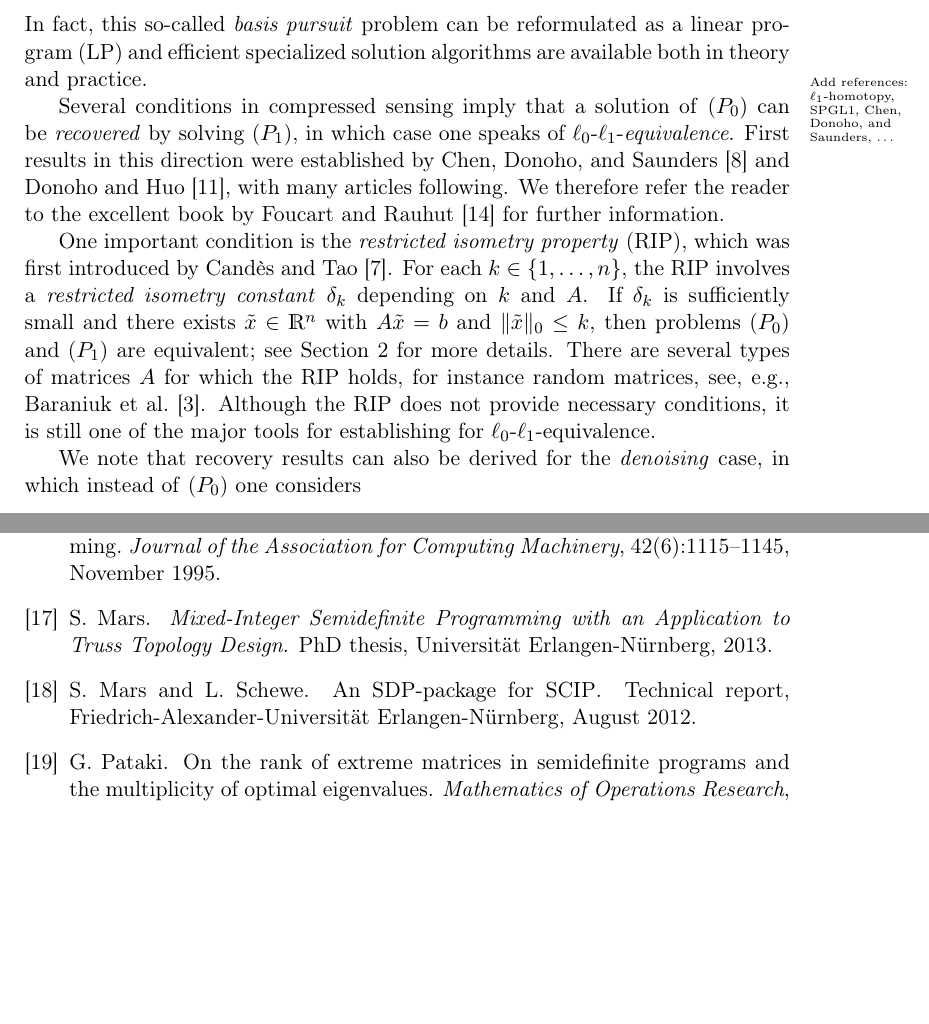
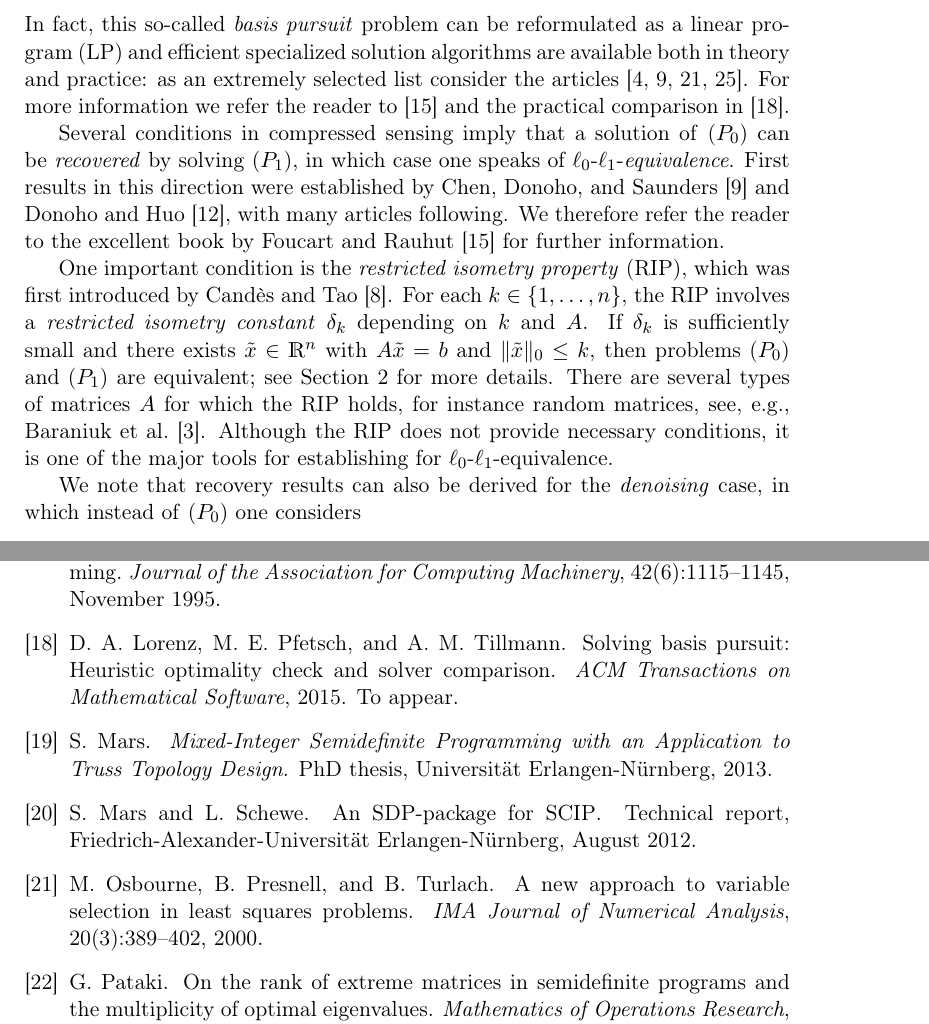
Before and after one commit to scipopt/SCIP-SDP, a LaTeX paper (RIP-MISDP-Paper/Paper_v1.tex, which reads RIP-MISDP-Paper/Paperbib.bib): two parts of pages 2 and 13 of 13 before the commit and two parts of pages 2 and 13 of 14 after it, joined at a grey line, cut so that both start at the same text, the shorter picture padded with empty space. Compiled offline with pdfLaTeX.

Commit message:
add list of l1 algorithms

```diff
--- a/RIP-MISDP-Paper/Paper_v1.tex
+++ b/RIP-MISDP-Paper/Paper_v1.tex
@@ -74,8 +74,21 @@ convex optimization problem if certain conditions are fulfilled:
 \end{align}
 In fact, this so-called \emph{basis pursuit} problem can be reformulated as
 a linear program (LP) and efficient specialized solution algorithms are
-available both in theory and practice.\comment{Add references:
-  $\ell_1$-homotopy, SPGL1, Chen, Donoho, and Saunders, \dots}
+available both in theory and practice: as an extremely selected list
+consider the articles~\cite{BecBC11,CheDS99,OsbPT00,vdBF08}. For more
+information we refer the reader to~\cite{FouR13} and the practical
+comparison in~\cite{LorPT15}.
+% Note: do not write out author names to keep text short at this place.
+
+% long version:
+%
+% consider the articles by Chen et al.~\cite{CheDS99} (interior point
+% algorithm), Osbourne et al.~\cite{OsbPT00} and Malioutov et
+% al.~\cite{MalCW05} ($\ell_1$-homotopy), van den Berg et al.~\cite{vdBF08}
+% (SPGL1), and Becker et al.~\cite{BecBC11} (NESTA). More information can be
+% found in Foucart and Rauhut~\cite{FouR13} and the practical comparison
+% in~\cite{LorPT15}.
+
 
 Several conditions in compressed sensing imply that a solution
 of~\eqref{l0min} can be \emph{recovered} by solving \eqref{l1min}, in which
@@ -94,7 +107,7 @@ $\Norm{\tilde{x}}{0} \leq k$, then problems~\eqref{l0min} and~\eqref{l1min}
 are equivalent; see Section~\ref{sec:RIP} for more details. There are
 several types of matrices~$A$ for which the RIP holds, for instance random
 matrices, see, e.g., Baraniuk et al.~\cite{BDDW08}. Although the RIP does
-not provide necessary conditions, it is still one of the major tools for
+not provide necessary conditions, it is one of the major tools for
 establishing for $\ell_0$-$\ell_1$-equivalence.
 
 We note that recovery results can also be derived for the \emph{denoising}
--- a/RIP-MISDP-Paper/Paperbib.bib
+++ b/RIP-MISDP-Paper/Paperbib.bib
@@ -297,0 +310,8 @@
+@article{OsbPT00,
+  author =	 {M. Osbourne and B. Presnell and B. Turlach},
+  title =	 {A new approach to variable selection in least squares problems},
+  journal =	 {IMA Journal of Numerical Analysis},
+  volume =	 20,
+  number =	 3,
+  pages =	 {389--402},
+  year =	 2000
@@ -297,0 +340,7 @@
+@article{LorPT15,
+  author =	 {Dirk A. Lorenz and Marc E. Pfetsch and Andreas M. Tillmann},
+  title =	 {Solving Basis Pursuit: Heuristic Optimality Check and Solver Comparison},
+  journal =	 {ACM Transactions on Mathematical Software},
+  note =	 {To appear},
+  year =	 {2015}
+}
```
Also changed, not shown: RIP-MISDP-Paper/Paperbib.bib (34 more changed lines).
